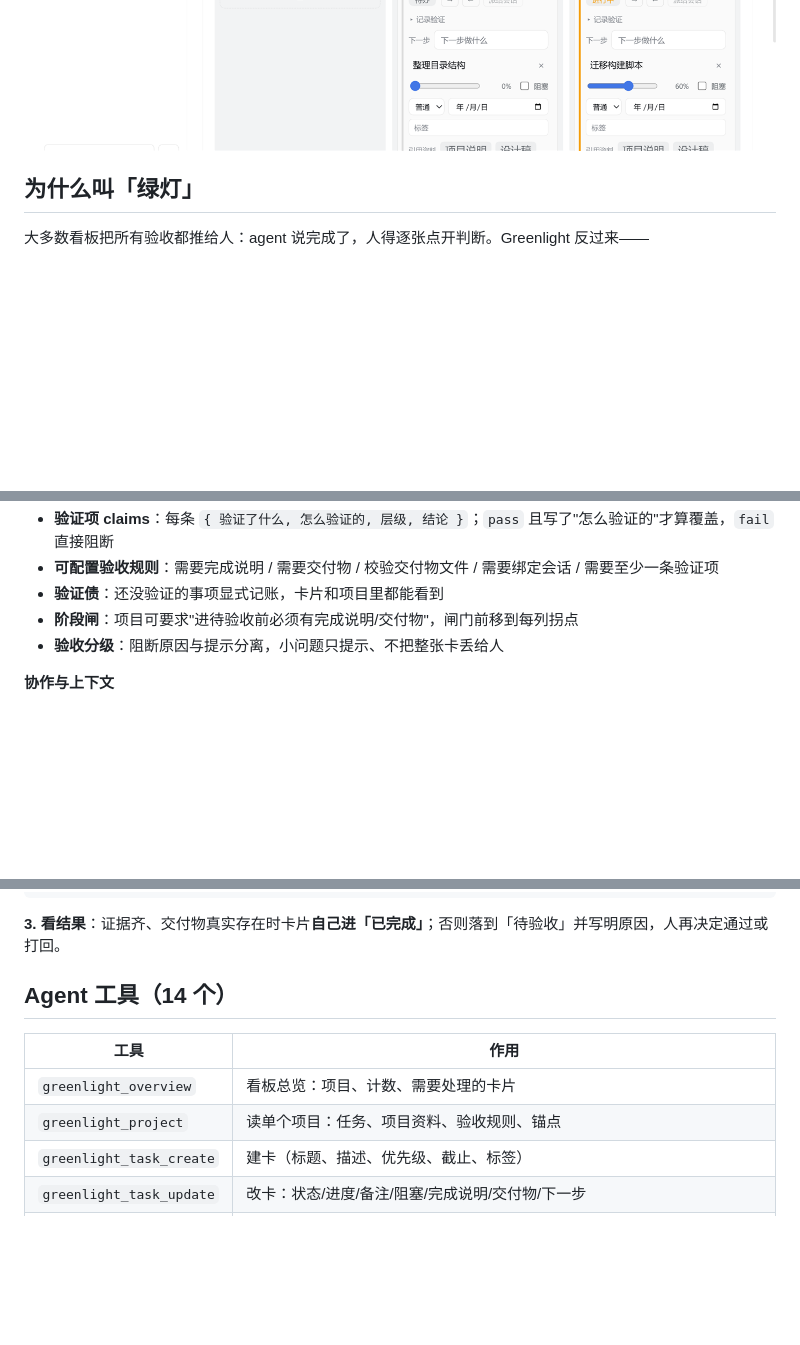
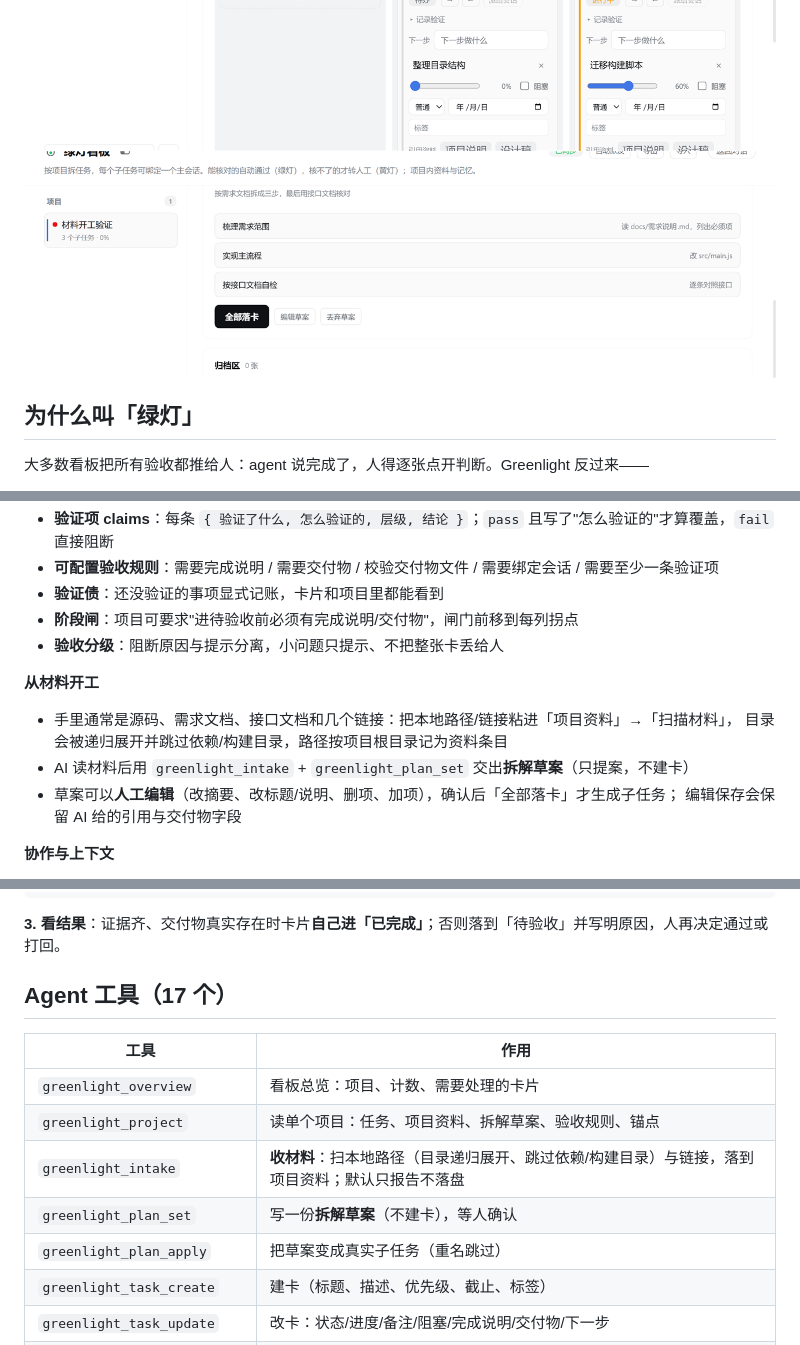
Before and after one commit to ayukyo/dsh-greenlight, a Markdown page: README.md, 3 parts joined by grey strips. Rendered like a GitHub page; pictures changed too: docs/draft.png (added); blank space fills up the shorter version.

```diff
--- a/README.md
+++ b/README.md
@@ -16,6 +16,8 @@ agent 用 `greenlight_*` 工具交活时附上**完成说明 / 验证项 / 交
 <img alt="绿灯看板：标题右侧是项目栏开关；项目概览、自动验收规则与「项目资料」（约定与链接两类）" src="docs/board.png" width="900">
 
 <img alt="同一页面向下：归档区，以及六列子任务；卡片上的「引用资料」来自项目资料列表" src="docs/columns.png" width="900">
+
+<img alt="AI 给出的拆解草案：三条待办、各自说明，下面「全部落卡 / 编辑草案 / 丢弃草案」" src="docs/draft.png" width="900">
 
 ## 为什么叫「绿灯」
 
@@ -38,6 +40,13 @@ agent 用 `greenlight_*` 工具交活时附上**完成说明 / 验证项 / 交
 - **验证债**：还没验证的事项显式记账，卡片和项目里都能看到
 - **阶段闸**：项目可要求"进待验收前必须有完成说明/交付物"，闸门前移到每列拐点
 - **验收分级**：阻断原因与提示分离，小问题只提示、不把整张卡丢给人
+
+**从材料开工**
+- 手里通常是源码、需求文档、接口文档和几个链接：把本地路径/链接粘进「项目资料」→「扫描材料」，
+  目录会被递归展开并跳过依赖/构建目录，路径按项目根目录记为资料条目
+- AI 读材料后用 `greenlight_intake` + `greenlight_plan_set` 交出**拆解草案**（只提案，不建卡）
+- 草案可以**人工编辑**（改摘要、改标题/说明、删项、加项），确认后「全部落卡」才生成子任务；
+  编辑保存会保留 AI 给的引用与交付物字段
 
 **协作与上下文**
 - 项目 → 子任务两级；每个子任务可绑定一个主会话，支持一键派活
@@ -96,12 +105,15 @@ greenlight_task_submit {
 
 **3. 看结果**：证据齐、交付物真实存在时卡片**自己进「已完成」**；否则落到「待验收」并写明原因，人再决定通过或打回。
 
-## Agent 工具（14 个）
+## Agent 工具（17 个）
 
 | 工具 | 作用 |
 |---|---|
 | `greenlight_overview` | 看板总览：项目、计数、需要处理的卡片 |
-| `greenlight_project` | 读单个项目：任务、项目资料、验收规则、锚点 |
+| `greenlight_project` | 读单个项目：任务、项目资料、拆解草案、验收规则、锚点 |
+| `greenlight_intake` | **收材料**：扫本地路径（目录递归展开、跳过依赖/构建目录）与链接，落到项目资料；默认只报告不落盘 |
+| `greenlight_plan_set` | 写一份**拆解草案**（不建卡），等人确认 |
+| `greenlight_plan_apply` | 把草案变成真实子任务（重名跳过） |
 | `greenlight_task_create` | 建卡（标题、描述、优先级、截止、标签） |
 | `greenlight_task_update` | 改卡：状态/进度/备注/阻塞/完成说明/交付物/下一步 |
 | `greenlight_task_submit` | **交付**：完成说明 + 验证项 + 交付物 + 进度，由 Host 判定 |
```
Also changed, not shown: other parts of README.md (+0 -1 lines), CHANGELOG.md (+24 -0 lines), README.en.md (+17 -4 lines), 14 other files.
